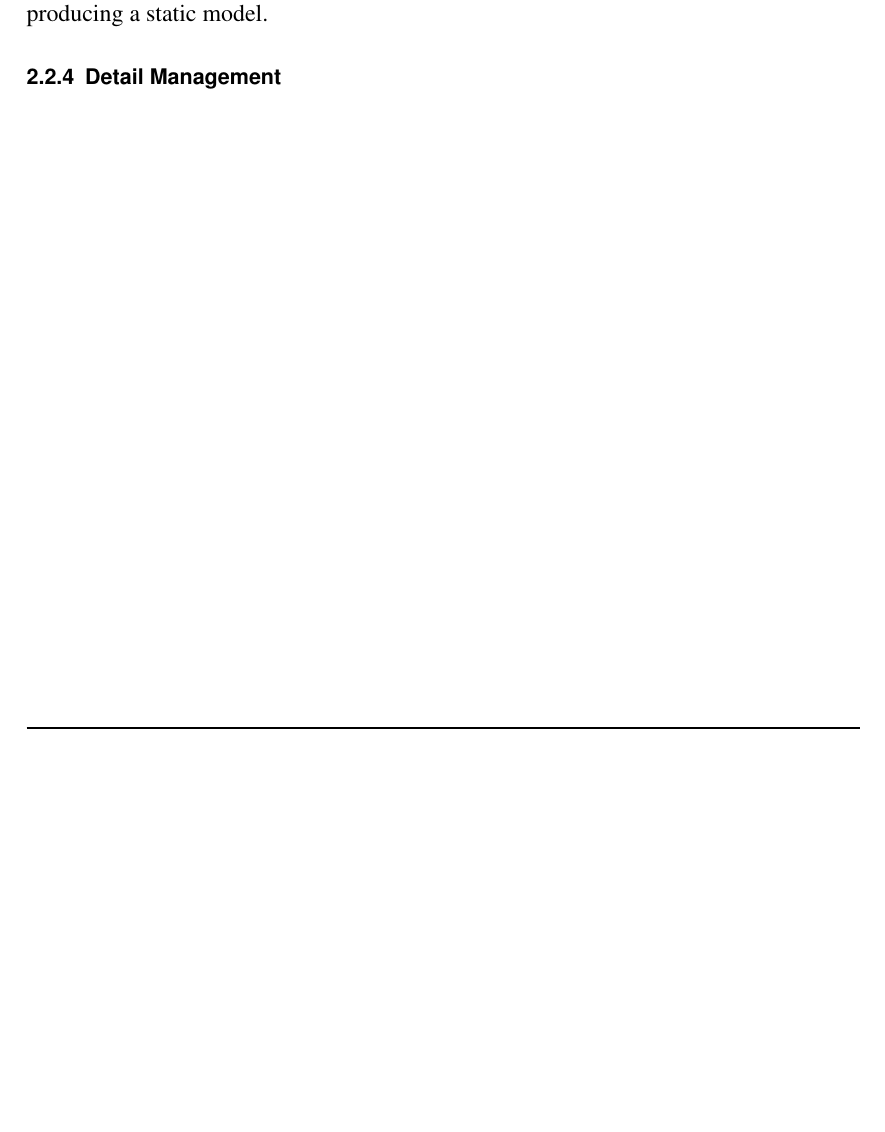
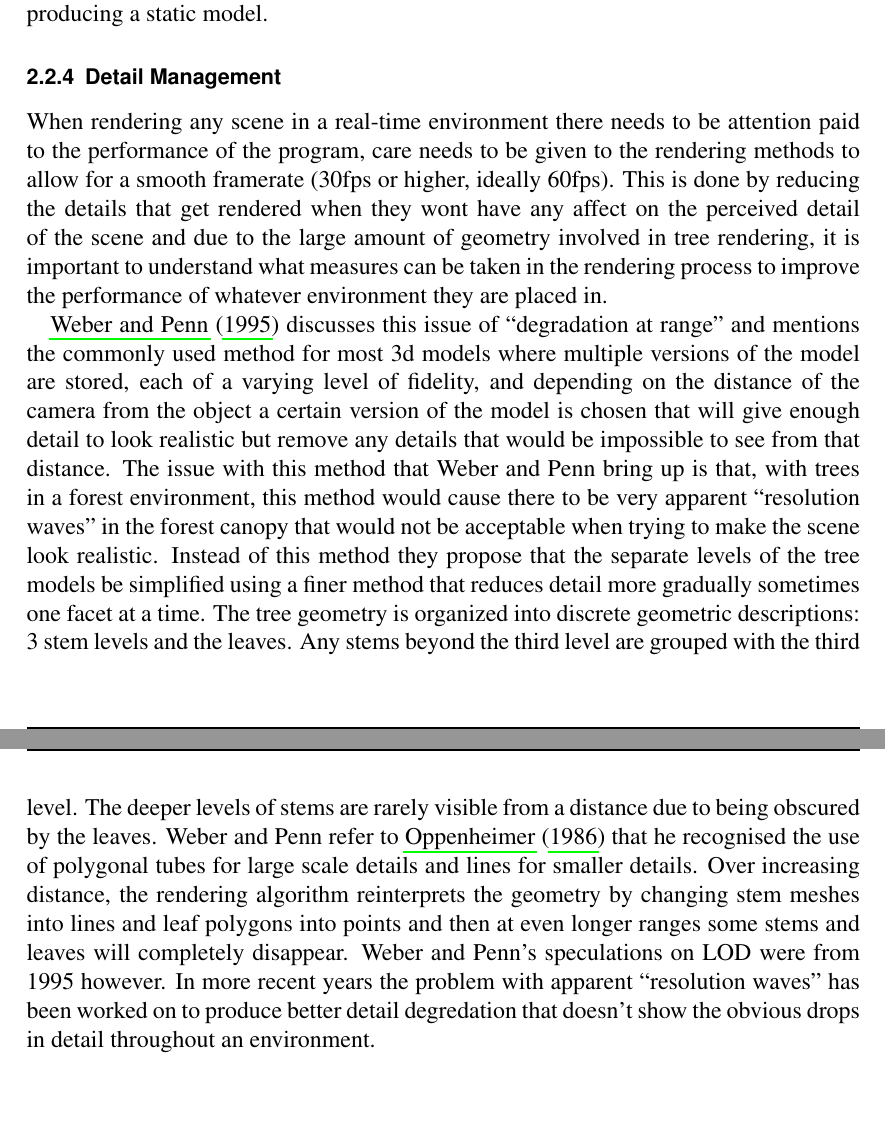
Before and after one commit to Tom-1506/-LaTeX-Docs, a LaTeX document (LiteratureReview/LiteratureReview.tex): part of page 8 of 10 before the commit and two parts of pages 8 and 9 of 11 after it, the two joined at a grey line, cut so that both start at the same text, the shorter picture padded with empty space. The pictures show the PDF file LiteratureReview/LiteratureReview.pdf that the author committed with the source.

Commit message:
Add section on detail management WIP

```diff
--- a/LiteratureReview/LiteratureReview.tex
+++ b/LiteratureReview/LiteratureReview.tex
@@ -271,7 +271,33 @@ for the leaves to deform to show wind affect but does not describe a method for
 be an active animation rather than just an addition to producing a static model.
 
 \subsubsection{Detail Management}
-
+When rendering any scene in a real-time environment there needs to be attention paid to the
+performance of the program, care needs to be given to the rendering methods to allow for a
+smooth framerate (30fps or higher, ideally 60fps). This is done by reducing the details that
+get rendered when they wont have any affect on the perceived detail of the scene and due to
+the large amount of geometry involved in tree rendering, it is important to understand what
+measures can be taken in the rendering process to improve the performance of whatever
+environment they are placed in. \par
+\cite{weber1995rendering} discusses this issue of ``degradation at range'' and mentions the
+commonly used method for most 3d models where multiple versions of the model are stored,
+each of a varying level of fidelity, and depending on the distance of the camera from the
+object a certain version of the model is chosen that will give enough detail to look realistic
+but remove any details that would be impossible to see from that distance. The issue with this
+method that Weber and Penn bring up is that, with trees in a forest environment, this method
+would cause there to be very apparent ``resolution waves'' in the forest canopy that would not
+be acceptable when trying to make the scene look realistic. Instead of this method they propose
+that the separate levels of the tree models be simplified using a finer method that reduces
+detail more gradually sometimes one facet at a time. The tree geometry is organized into
+discrete geometric descriptions: 3 stem levels and the leaves. Any stems beyond the third
+level are grouped with the third level. The deeper levels of stems are rarely visible from a
+distance due to being obscured by the leaves. Weber and Penn refer to \cite{oppenheimer1986real}
+that he recognised the use of polygonal tubes for large scale details and lines for smaller
+details. Over increasing distance, the rendering algorithm reinterprets the geometry by
+changing stem meshes into lines and leaf polygons into points and then at even longer ranges
+some stems and leaves will completely disappear.
+Weber and Penn's speculations on LOD were from 1995 however. In more recent years the problem
+with apparent ``resolution waves'' has been worked on to produce better detail degredation that
+doesn't show the obvious drops in detail throughout an environment.
 
 \clearpage
 \bibliography{bibfile}
```
Also changed, not shown: LiteratureReview/bibfile.bib (+10 -0 lines), LiteratureReview/LiteratureReview.pdf.
